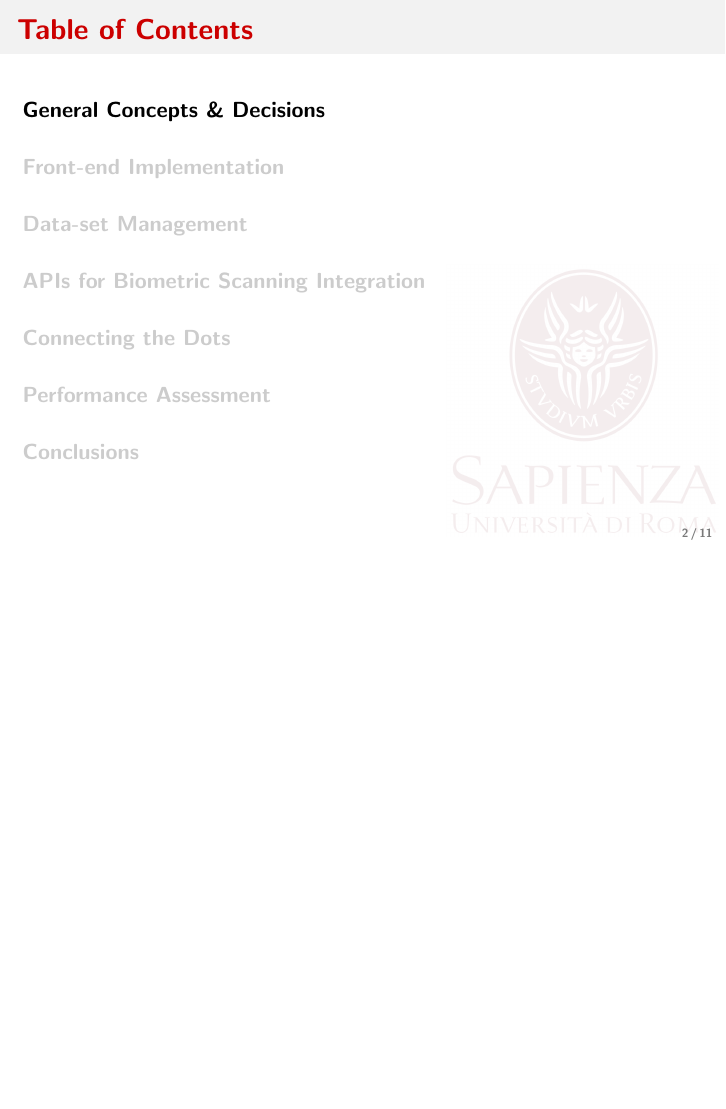
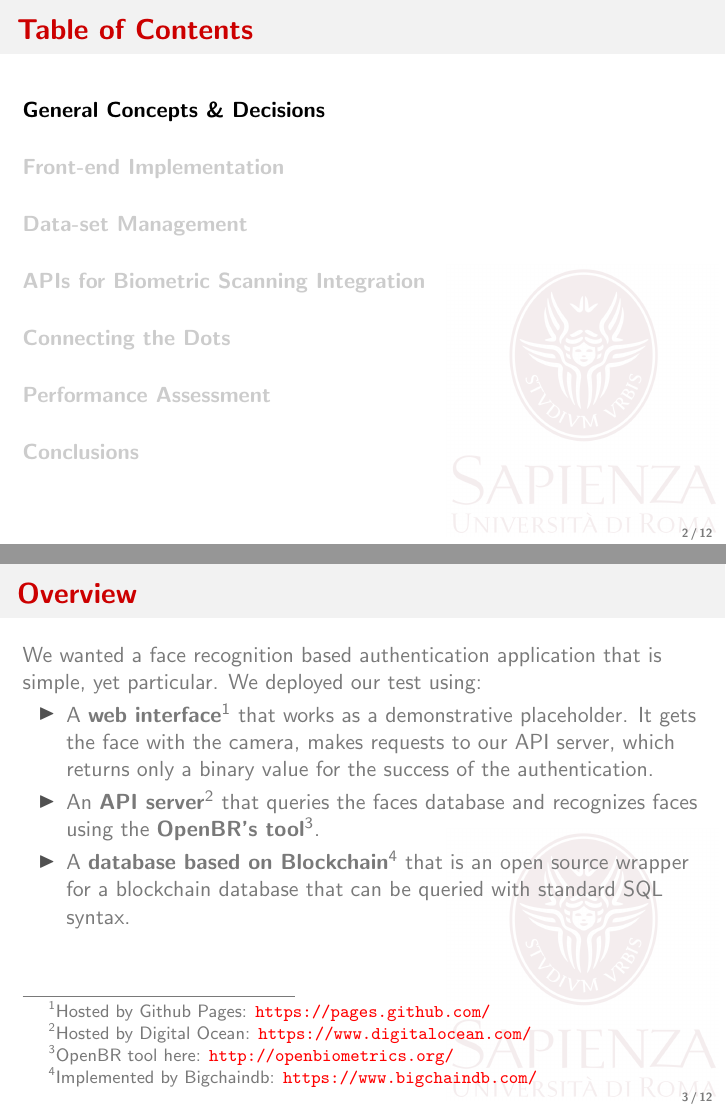
Before and after one commit to TobMTV/biosys-project, LaTeX slides (presentation/biosys-report.tex, which reads presentation/src/introduction.tex): page 2 of 11 before the commit and pages 2 and 3 of 12 after it, the two joined at a grey line, the shorter picture padded with empty space. Compiled offline with pdfLaTeX.

Commit message:
Add 'Overview' slide

```diff
--- /dev/null
+++ b/presentation/src/introduction.tex
@@ -0,0 +1,24 @@
+\begin{frame} \frametitle{Overview}
+We wanted a face recognition based authentication application that is simple,
+yet particular. We deployed our test using:
+
+\begin{itemize}
+	\item A \textbf{web interface}\footnote{Hosted by Github Pages:
+	{\color{red}\url{https://pages.github.com/}}} that works as a
+	demonstrative placeholder. It gets the face with the camera, makes
+	requests to our API server, which returns only a binary value for the
+	success of the authentication.
+
+	\item An \textbf{API server}\footnote{Hosted by Digital Ocean:
+	{\color{red} \url{https://www.digitalocean.com/}}} that queries the
+	faces database and recognizes faces using the \textbf{OpenBR's
+	tool}\footnote{OpenBR tool here: {\color{red}
+	\url{http://openbiometrics.org/}}}.
+
+	\item A \textbf{database based on Blockchain}\footnote{Implemented by
+	Bigchaindb: {\color{red} \url{https://www.bigchaindb.com/}}} that is an
+	open source wrapper for a blockchain database that can be queried with
+	standard SQL syntax.
+\end{itemize}
+
+\end{frame}
```
Also changed, not shown: presentation/biosys-report.tex (+1 -0 lines), presentation/biosys-report.pdf.
